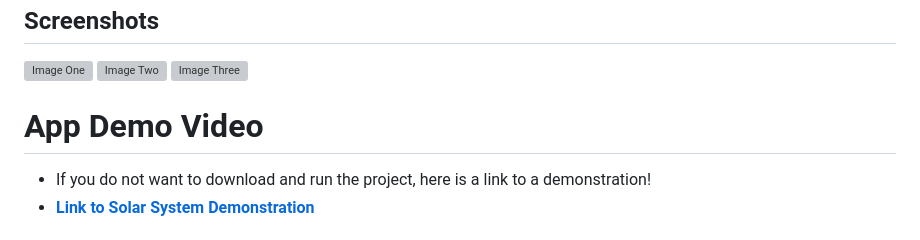
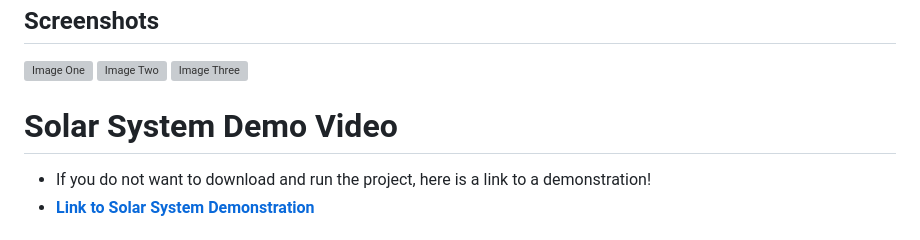
Before and after one commit to Koppang-Dev/SolarSystem, a Markdown page: README.md, the part around the change. Rendered like a GitHub page; grey boxes are pictures that could not be loaded.

```diff
--- a/README.md
+++ b/README.md
@@ -13,7 +13,7 @@ Welcome to my **solar system visualization project**! Originally implemented usi
 ![Image Three](Images/imageThree.png)
 
 
-# App Demo Video
+# Solar System Demo Video
 - If you do not want to download and run the project, here is a link to a demonstration!
 - **[Link to Solar System Demonstration](https://youtu.be/v3B8bzLYldE)**
 
```
